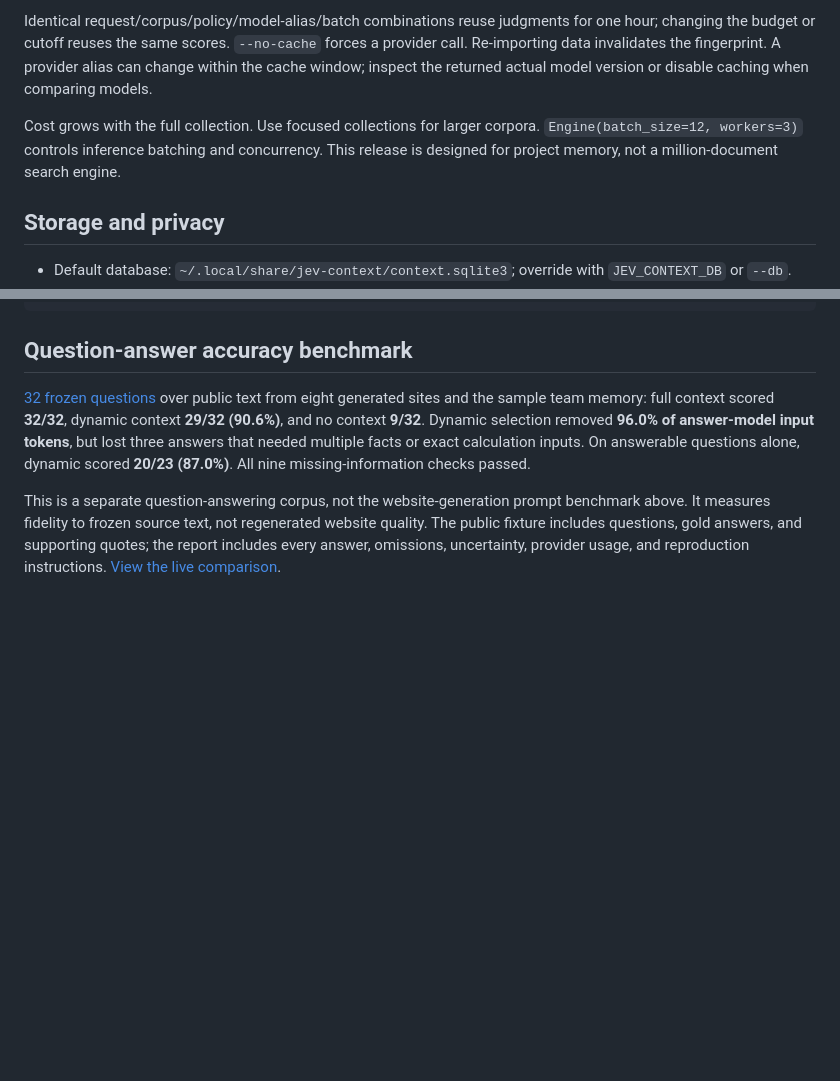
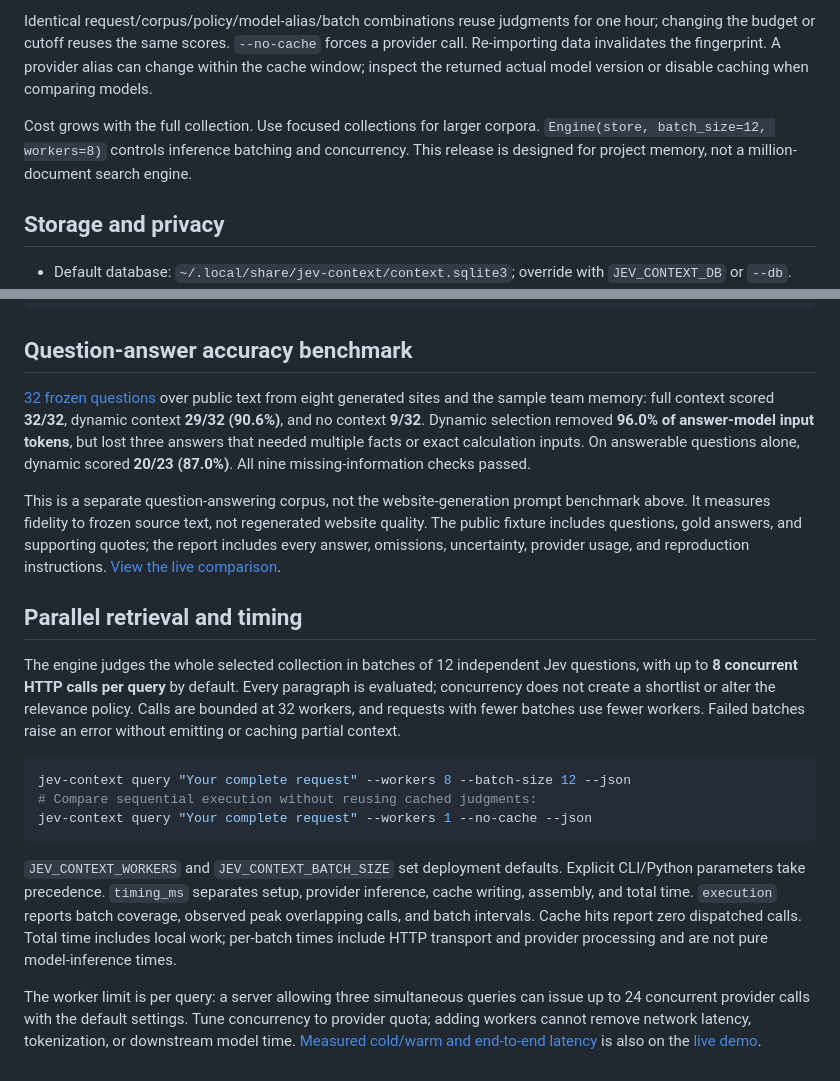
Before and after one commit to rohanarun/dynamic-context-engine, a Markdown page: README.md, 2 parts joined by grey strips. Drawn GitHub-style; blank space fills up the shorter version.

Commit message:
Parallelize Jev batches with configurable workers and latency benchmarks

````diff
--- a/README.md
+++ b/README.md
@@ -83,7 +83,7 @@ Default cutoff: 0.5. This is an adjustable starting point, not a domain-calibrat
 
 Identical request/corpus/policy/model-alias/batch combinations reuse judgments for one hour; changing the budget or cutoff reuses the same scores. `--no-cache` forces a provider call. Re-importing data invalidates the fingerprint. A provider alias can change within the cache window; inspect the returned actual model version or disable caching when comparing models.
 
-Cost grows with the full collection. Use focused collections for larger corpora. `Engine(batch_size=12, workers=3)` controls inference batching and concurrency. This release is designed for project memory, not a million-document search engine.
+Cost grows with the full collection. Use focused collections for larger corpora. `Engine(store, batch_size=12, workers=8)` controls inference batching and concurrency. This release is designed for project memory, not a million-document search engine.
 
 ## Storage and privacy
 
@@ -137,3 +137,17 @@ python3 scripts/render_benchmark_chart.py
 [32 frozen questions](benchmarks/question-accuracy-2026-09-20.md) over public text from eight generated sites and the sample team memory: full context scored **32/32**, dynamic context **29/32 (90.6%)**, and no context **9/32**. Dynamic selection removed **96.0% of answer-model input tokens**, but lost three answers that needed multiple facts or exact calculation inputs. On answerable questions alone, dynamic scored **20/23 (87.0%)**. All nine missing-information checks passed.
 
 This is a separate question-answering corpus, not the website-generation prompt benchmark above. It measures fidelity to frozen source text, not regenerated website quality. The public fixture includes questions, gold answers, and supporting quotes; the report includes every answer, omissions, uncertainty, provider usage, and reproduction instructions. [View the live comparison](https://getsupers.com/demos/context-engine/#accuracy).
+
+## Parallel retrieval and timing
+
+The engine judges the whole selected collection in batches of 12 independent Jev questions, with up to **8 concurrent HTTP calls per query** by default. Every paragraph is evaluated; concurrency does not create a shortlist or alter the relevance policy. Calls are bounded at 32 workers, and requests with fewer batches use fewer workers. Failed batches raise an error without emitting or caching partial context.
+
+```sh
+jev-context query "Your complete request" --workers 8 --batch-size 12 --json
+# Compare sequential execution without reusing cached judgments:
+jev-context query "Your complete request" --workers 1 --no-cache --json
+```
+
+`JEV_CONTEXT_WORKERS` and `JEV_CONTEXT_BATCH_SIZE` set deployment defaults. Explicit CLI/Python parameters take precedence. `timing_ms` separates setup, provider inference, cache writing, assembly, and total time. `execution` reports batch coverage, observed peak overlapping calls, and batch intervals. Cache hits report zero dispatched calls. Total time includes local work; per-batch times include HTTP transport and provider processing and are not pure model-inference times.
+
+The worker limit is per query: a server allowing three simultaneous queries can issue up to 24 concurrent provider calls with the default settings. Tune concurrency to provider quota; adding workers cannot remove network latency, tokenization, or downstream model time. [Measured cold/warm and end-to-end latency](benchmarks/latency-2026-09-20.md) is also on the [live demo](https://getsupers.com/demos/context-engine/#latency).
````
Also changed, not shown: benchmarks/latency-2026-09-20.md (added, +88 -0 lines), skills/dynamic-context/SKILL.md (+4 -0 lines), demo/static/benchmark-latency-mobile.png (added), demo/static/benchmark-latency.png (added), 14 other files.
